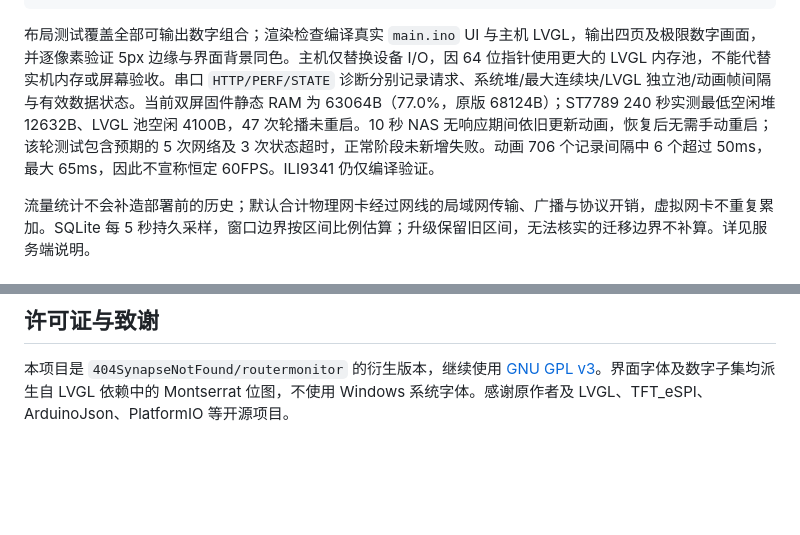
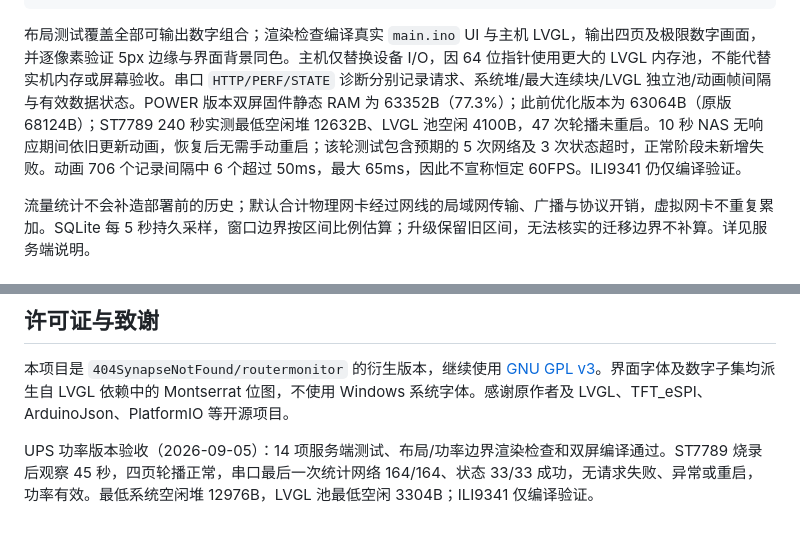
Before and after one commit to xushuojie/routermonitor-fnos, a Markdown page: README.md, 2 parts joined by grey strips. Rendered like a GitHub page; blank space fills up the shorter version.

Commit message:
docs: 记录 UPS 功率版本实机验收

````diff
--- a/README.md
+++ b/README.md
@@ -150,7 +150,7 @@ python3 tests/check_async_http.py
 python3 tests/render_ui.py /tmp/routermonitor-ui
 ```
 
-布局测试覆盖全部可输出数字组合；渲染检查编译真实 `main.ino` UI 与主机 LVGL，输出四页及极限数字画面，并逐像素验证 5px 边缘与界面背景同色。主机仅替换设备 I/O，因 64 位指针使用更大的 LVGL 内存池，不能代替实机内存或屏幕验收。串口 `HTTP/PERF/STATE` 诊断分别记录请求、系统堆/最大连续块/LVGL 独立池/动画帧间隔与有效数据状态。当前双屏固件静态 RAM 为 63064B（77.0%，原版 68124B）；ST7789 240 秒实测最低空闲堆 12632B、LVGL 池空闲 4100B，47 次轮播未重启。10 秒 NAS 无响应期间依旧更新动画，恢复后无需手动重启；该轮测试包含预期的 5 次网络及 3 次状态超时，正常阶段未新增失败。动画 706 个记录间隔中 6 个超过 50ms，最大 65ms，因此不宣称恒定 60FPS。ILI9341 仍仅编译验证。
+布局测试覆盖全部可输出数字组合；渲染检查编译真实 `main.ino` UI 与主机 LVGL，输出四页及极限数字画面，并逐像素验证 5px 边缘与界面背景同色。主机仅替换设备 I/O，因 64 位指针使用更大的 LVGL 内存池，不能代替实机内存或屏幕验收。串口 `HTTP/PERF/STATE` 诊断分别记录请求、系统堆/最大连续块/LVGL 独立池/动画帧间隔与有效数据状态。POWER 版本双屏固件静态 RAM 为 63352B（77.3%）；此前优化版本为 63064B（原版 68124B）；ST7789 240 秒实测最低空闲堆 12632B、LVGL 池空闲 4100B，47 次轮播未重启。10 秒 NAS 无响应期间依旧更新动画，恢复后无需手动重启；该轮测试包含预期的 5 次网络及 3 次状态超时，正常阶段未新增失败。动画 706 个记录间隔中 6 个超过 50ms，最大 65ms，因此不宣称恒定 60FPS。ILI9341 仍仅编译验证。
 
 流量统计不会补造部署前的历史；默认合计物理网卡经过网线的局域网传输、广播与协议开销，虚拟网卡不重复累加。SQLite 每 5 秒持久采样，窗口边界按区间比例估算；升级保留旧区间，无法核实的迁移边界不补算。详见服务端说明。
 
@@ -192,3 +192,5 @@ python3 tests/render_ui.py /tmp/routermonitor-ui
 ## 许可证与致谢
 
 本项目是 `404SynapseNotFound/routermonitor` 的衍生版本，继续使用 [GNU GPL v3](LICENSE)。界面字体及数字子集均派生自 LVGL 依赖中的 Montserrat 位图，不使用 Windows 系统字体。感谢原作者及 LVGL、TFT_eSPI、ArduinoJson、PlatformIO 等开源项目。
+
+UPS 功率版本验收（2026-09-05）：14 项服务端测试、布局/功率边界渲染检查和双屏编译通过。ST7789 烧录后观察 45 秒，四页轮播正常，串口最后一次统计网络 164/164、状态 33/33 成功，无请求失败、异常或重启，功率有效。最低系统空闲堆 12976B，LVGL 池最低空闲 3304B；ILI9341 仅编译验证。
````
